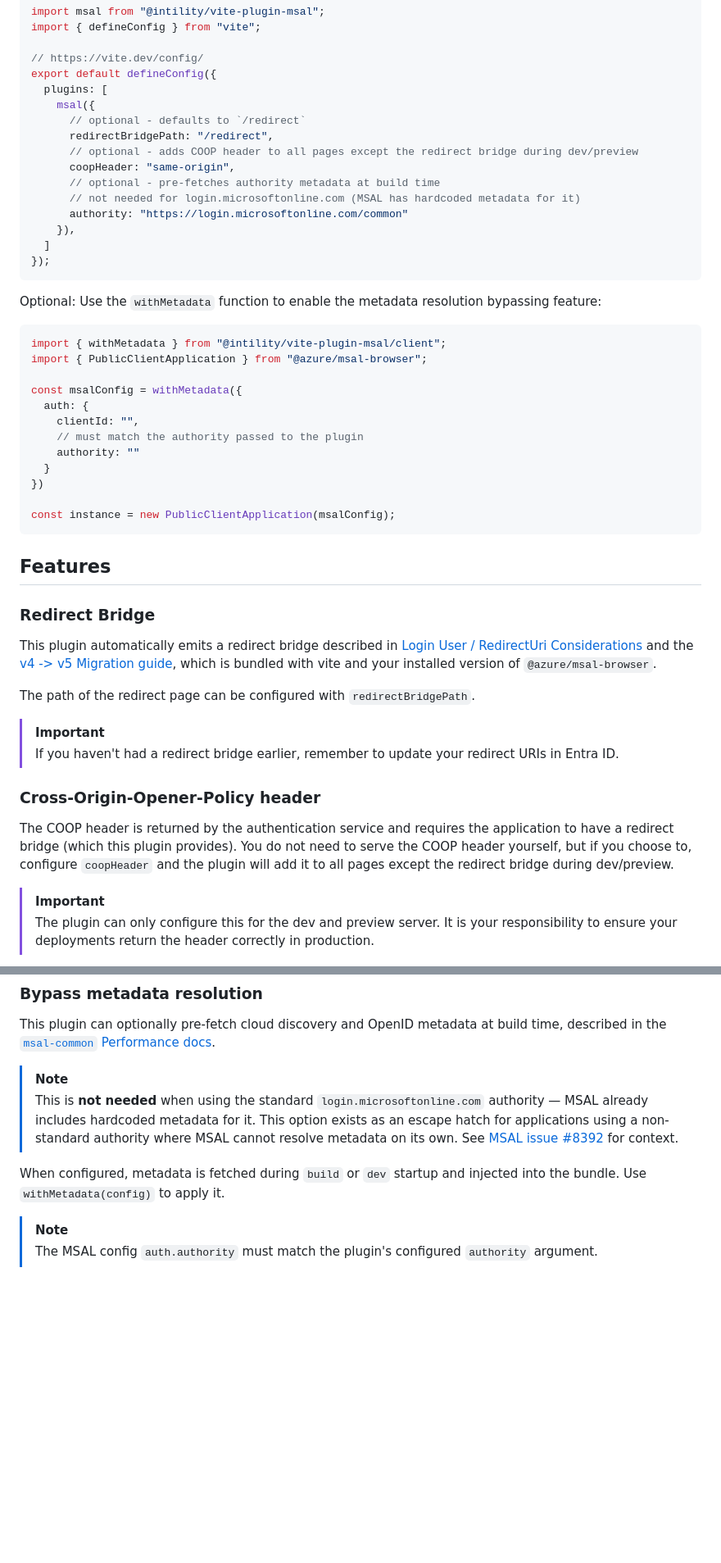
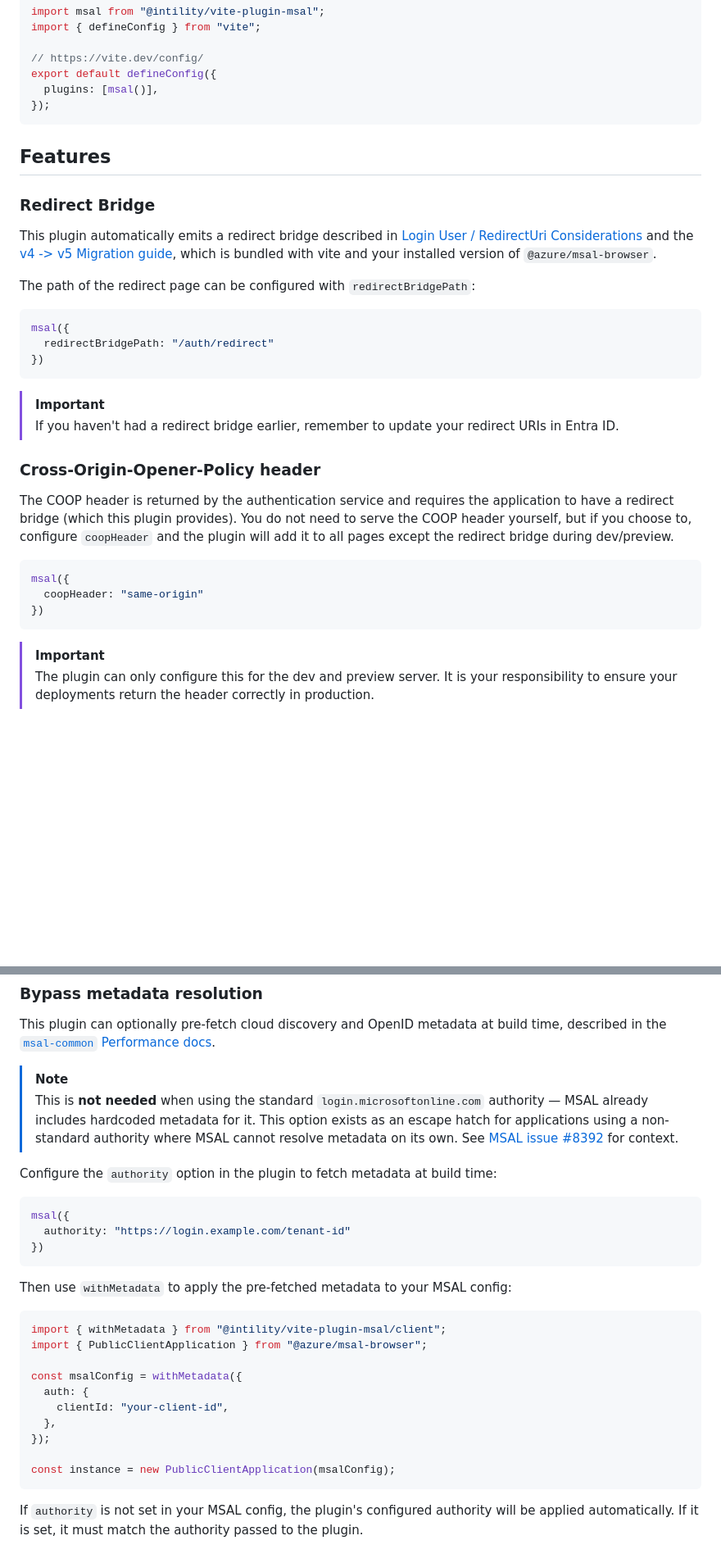
Before and after one commit to intility/vite-plugin-msal, a Markdown page: README.md, 2 parts joined by grey strips. Shown at 82% size. Drawn GitHub-style; blank space fills up the shorter version.

Commit message:
docs: update readme

````diff
--- a/README.md
+++ b/README.md
@@ -18,35 +18,8 @@ import { defineConfig } from "vite";
 
 // https://vite.dev/config/
 export default defineConfig({
-  plugins: [
-    msal({
-      // optional - defaults to `/redirect`
-      redirectBridgePath: "/redirect",
-      // optional - adds COOP header to all pages except the redirect bridge during dev/preview
-      coopHeader: "same-origin",
-      // optional - pre-fetches authority metadata at build time
-      // not needed for login.microsoftonline.com (MSAL has hardcoded metadata for it)
-      authority: "https://login.microsoftonline.com/common"
-    }),
-  ]
+  plugins: [msal()],
 });
-```
-
-Optional: Use the `withMetadata` function to enable the metadata resolution bypassing feature:
-
-```ts
-import { withMetadata } from "@intility/vite-plugin-msal/client";
-import { PublicClientApplication } from "@azure/msal-browser";
-
-const msalConfig = withMetadata({
-  auth: {
-    clientId: "",
-    // must match the authority passed to the plugin
-    authority: ""
-  }
-})
-
-const instance = new PublicClientApplication(msalConfig);
 ```
 
 ## Features
@@ -55,7 +28,13 @@ const instance = new PublicClientApplication(msalConfig);
 
 This plugin automatically emits a redirect bridge described in [Login User / RedirectUri Considerations](https://github.com/AzureAD/microsoft-authentication-library-for-js/blob/dev/lib/msal-browser/docs/login-user.md#redirecturi-considerations) and the [v4 -> v5 Migration guide](https://github.com/AzureAD/microsoft-authentication-library-for-js/blob/dev/lib/msal-browser/docs/v4-migration.md#cross-origin-opener-policy-coop-support), which is bundled with vite and your installed version of `@azure/msal-browser`.
 
-The path of the redirect page can be configured with `redirectBridgePath`.
+The path of the redirect page can be configured with `redirectBridgePath`:
+
+```ts
+msal({
+  redirectBridgePath: "/auth/redirect"
+})
+```
 
 > [!IMPORTANT]
 > If you haven't had a redirect bridge earlier, remember to update your redirect URIs in Entra ID.
@@ -63,6 +42,12 @@ The path of the redirect page can be configured with `redirectBridgePath`.
 ### Cross-Origin-Opener-Policy header
 
 The COOP header is returned by the authentication service and requires the application to have a redirect bridge (which this plugin provides). You do not need to serve the COOP header yourself, but if you choose to, configure `coopHeader` and the plugin will add it to all pages except the redirect bridge during dev/preview.
+
+```ts
+msal({
+  coopHeader: "same-origin"
+})
+```
 
 > [!IMPORTANT]
 > The plugin can only configure this for the dev and preview server. It is your responsibility to ensure your deployments return the header correctly in production.
@@ -74,7 +59,27 @@ This plugin can optionally pre-fetch cloud discovery and OpenID metadata at buil
 > [!NOTE]
 > This is **not needed** when using the standard `login.microsoftonline.com` authority — MSAL already includes hardcoded metadata for it. This option exists as an escape hatch for applications using a non-standard authority where MSAL cannot resolve metadata on its own. See [MSAL issue #8392](https://github.com/AzureAD/microsoft-authentication-library-for-js/issues/8392) for context.
 
-When configured, metadata is fetched during `build` or `dev` startup and injected into the bundle. Use `withMetadata(config)` to apply it.
+Configure the `authority` option in the plugin to fetch metadata at build time:
 
-> [!NOTE]
-> The MSAL config `auth.authority` must match the plugin's configured `authority` argument.
+```ts
+msal({
+  authority: "https://login.example.com/tenant-id"
+})
+```
+
+Then use `withMetadata` to apply the pre-fetched metadata to your MSAL config:
+
+```ts
+import { withMetadata } from "@intility/vite-plugin-msal/client";
+import { PublicClientApplication } from "@azure/msal-browser";
+
+const msalConfig = withMetadata({
+  auth: {
+    clientId: "your-client-id",
+  },
+});
+
+const instance = new PublicClientApplication(msalConfig);
+```
+
+If `authority` is not set in your MSAL config, the plugin's configured authority will be applied automatically. If it is set, it must match the authority passed to the plugin.
````
